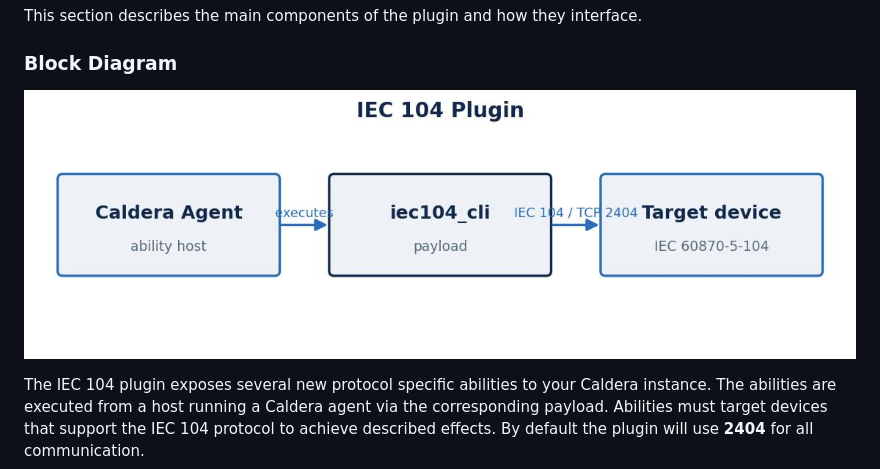
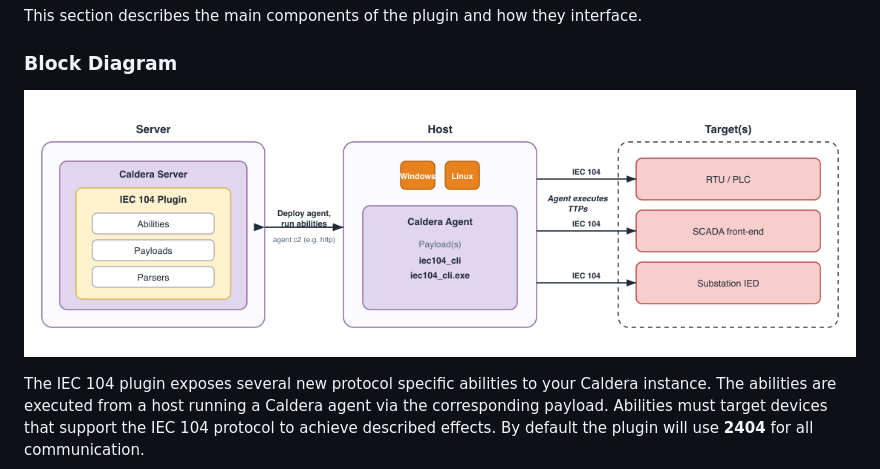
Before and after one commit to mitre/iec104, a Markdown page: docs/iec104.md, the part around the change. GitHub-like rendering; pictures changed too: docs/assets/iec104_diagram.jpg (deleted), docs/assets/iec104_diagram.png (added).

Commit message:
docs: use the Caldera for OT block diagram

```diff
--- a/docs/iec104.md
+++ b/docs/iec104.md
@@ -35,7 +35,7 @@ The following table(s) list each plugin ability by their corresponding tactic.
 This section describes the main components of the plugin and how they interface.
 
 ### Block Diagram
-![block diagram](assets/iec104_diagram.jpg)
+![block diagram](assets/iec104_diagram.png)
 
 The IEC 104 plugin exposes several new protocol specific abilities to your Caldera instance. The abilities are executed from a host running a Caldera agent via the corresponding payload. Abilities must target devices that support the IEC 104 protocol to achieve described effects. By default the plugin will use __2404__ for all communication.
 
```
